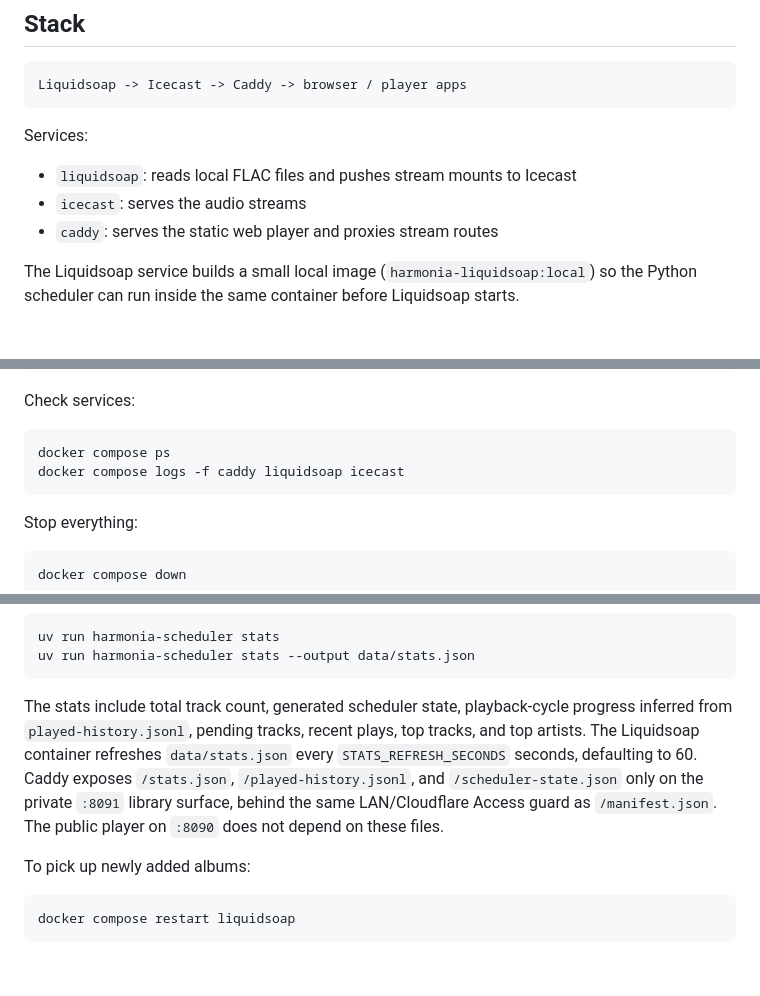
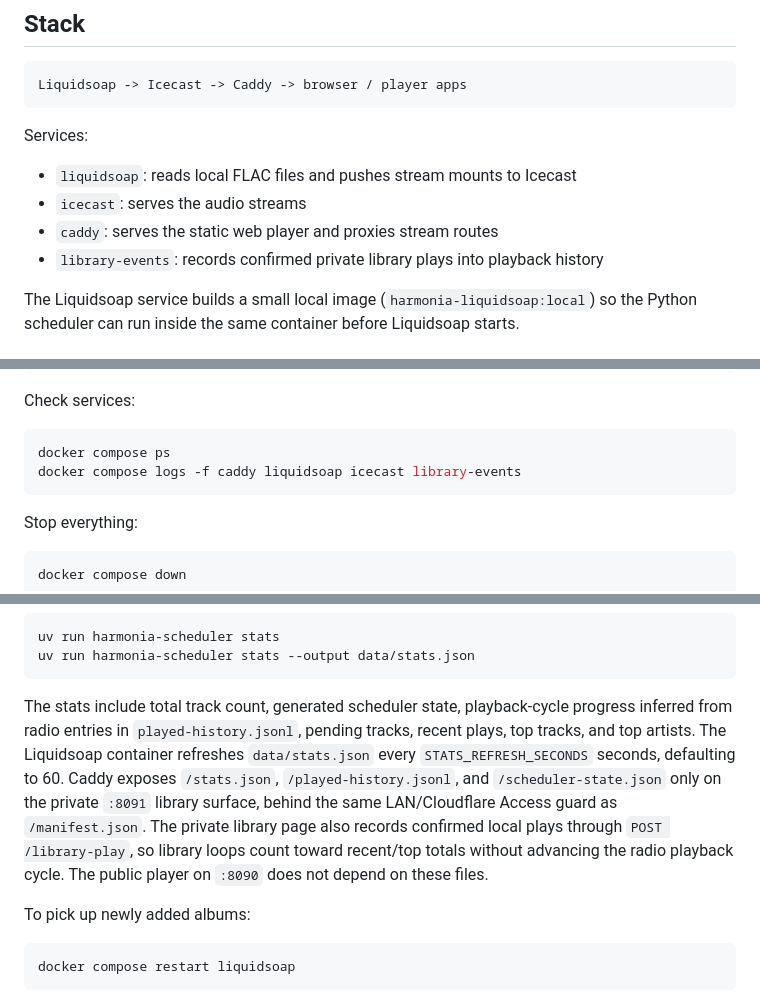
Before and after one commit to Amplustomp/harmonia, a Markdown page: README.md, 3 parts joined by grey strips. Drawn GitHub-style; blank space fills up the shorter version.

Commit message:
docs: document library play stats

````diff
--- a/README.md
+++ b/README.md
@@ -24,6 +24,7 @@ Services:
 - `liquidsoap`: reads local FLAC files and pushes stream mounts to Icecast
 - `icecast`: serves the audio streams
 - `caddy`: serves the static web player and proxies stream routes
+- `library-events`: records confirmed private library plays into playback history
 
 The Liquidsoap service builds a small local image (`harmonia-liquidsoap:local`) so the Python scheduler can run inside the same container before Liquidsoap starts.
 
@@ -98,7 +99,7 @@ Check services:
 
 ```bash
 docker compose ps
-docker compose logs -f caddy liquidsoap icecast
+docker compose logs -f caddy liquidsoap icecast library-events
 ```
 
 Stop everything:
@@ -140,7 +141,7 @@ uv run harmonia-scheduler stats
 uv run harmonia-scheduler stats --output data/stats.json
 ```
 
-The stats include total track count, generated scheduler state, playback-cycle progress inferred from `played-history.jsonl`, pending tracks, recent plays, top tracks, and top artists. The Liquidsoap container refreshes `data/stats.json` every `STATS_REFRESH_SECONDS` seconds, defaulting to 60. Caddy exposes `/stats.json`, `/played-history.jsonl`, and `/scheduler-state.json` only on the private `:8091` library surface, behind the same LAN/Cloudflare Access guard as `/manifest.json`. The public player on `:8090` does not depend on these files.
+The stats include total track count, generated scheduler state, playback-cycle progress inferred from radio entries in `played-history.jsonl`, pending tracks, recent plays, top tracks, and top artists. The Liquidsoap container refreshes `data/stats.json` every `STATS_REFRESH_SECONDS` seconds, defaulting to 60. Caddy exposes `/stats.json`, `/played-history.jsonl`, and `/scheduler-state.json` only on the private `:8091` library surface, behind the same LAN/Cloudflare Access guard as `/manifest.json`. The private library page also records confirmed local plays through `POST /library-play`, so library loops count toward recent/top totals without advancing the radio playback cycle. The public player on `:8090` does not depend on these files.
 
 To pick up newly added albums:
 
````
Also changed, not shown: docs/v2-roadmap.md (+1 -0 lines).
